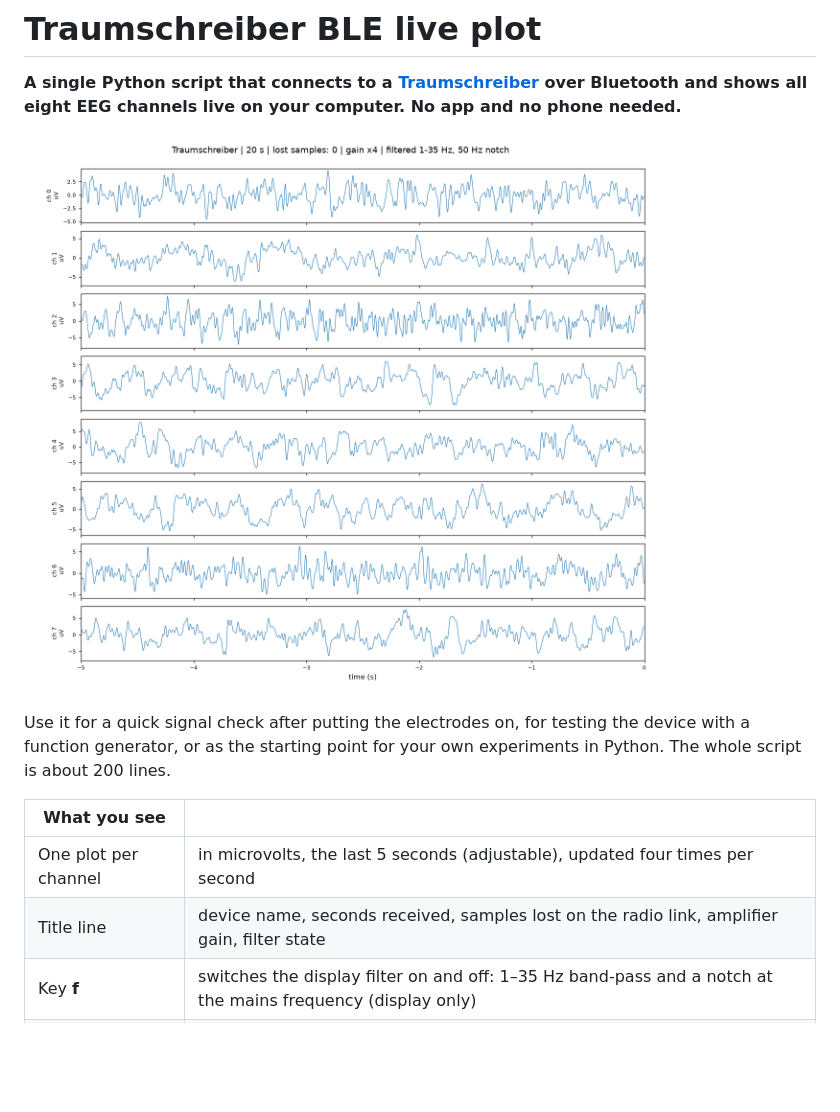
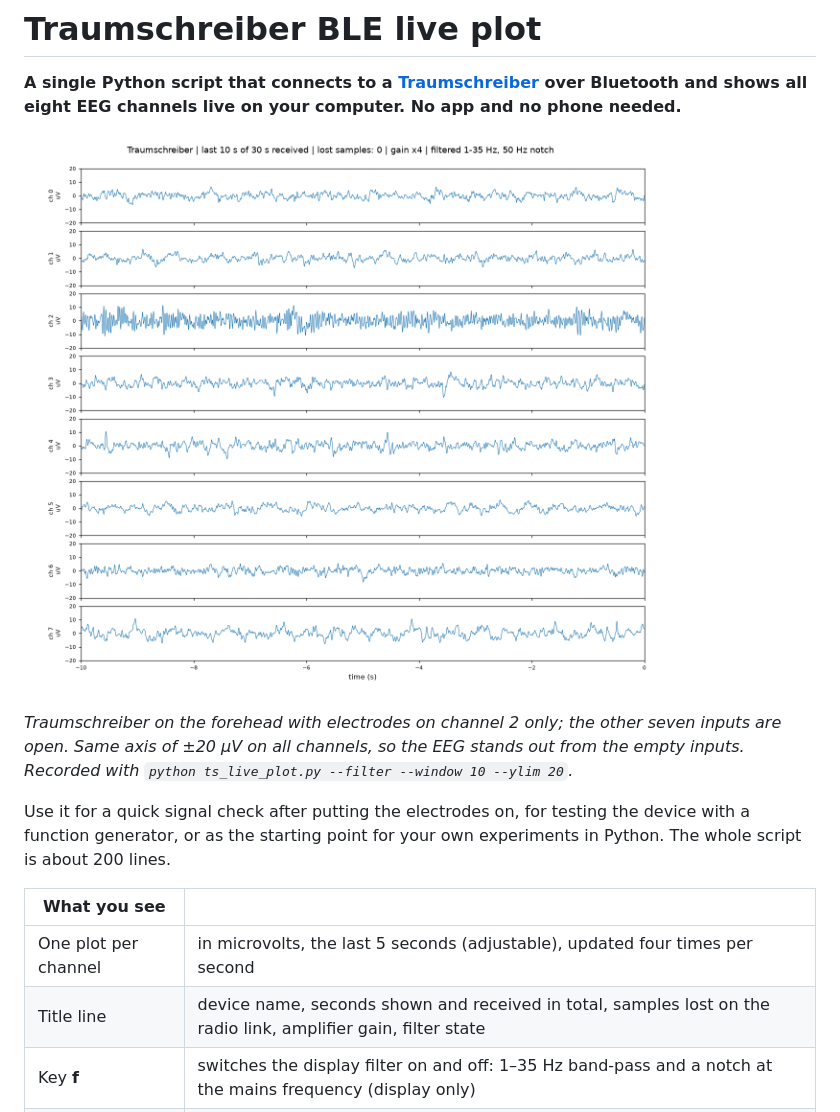
Before and after one commit to sd20-org/Traumschreiber_Python_BLE-Live-Plot, a Markdown page: README.md, the part around the change. Drawn GitHub-style; pictures changed too: images/live_plot.png; blank space fills up the shorter version.

Commit message:
Screenshot with EEG on channel 2 and the same scale on all channels; clearer title (last N s of M s received)

```diff
--- a/README.md
+++ b/README.md
@@ -4,7 +4,11 @@
 [Traumschreiber](https://github.com/sd20-org/traumschreiber) over Bluetooth and shows all eight
 EEG channels live on your computer. No app and no phone needed.**
 
-![All eight channels of a Traumschreiber without electrodes, filtered 1–35 Hz with a 50 Hz notch](images/live_plot.png)
+![EEG on channel 2, the other channels without electrodes, same scale of ±20 µV](images/live_plot.png)
+
+*Traumschreiber on the forehead with electrodes on channel 2 only; the other seven inputs are
+open. Same axis of ±20 µV on all channels, so the EEG stands out from the empty inputs.
+Recorded with `python ts_live_plot.py --filter --window 10 --ylim 20`.*
 
 Use it for a quick signal check after putting the electrodes on, for testing the device with a
 function generator, or as the starting point for your own experiments in Python. The whole
@@ -13,7 +17,7 @@ script is about 200 lines.
 | What you see | |
 |---|---|
 | One plot per channel | in microvolts, the last 5 seconds (adjustable), updated four times per second |
-| Title line | device name, seconds received, samples lost on the radio link, amplifier gain, filter state |
+| Title line | device name, seconds shown and received in total, samples lost on the radio link, amplifier gain, filter state |
 | Key **f** | switches the display filter on and off: 1–35 Hz band-pass and a notch at the mains frequency (display only) |
 | No SD card needed | streaming works with or without a card in the device |
 
```
Also changed, not shown: 1 other file.
